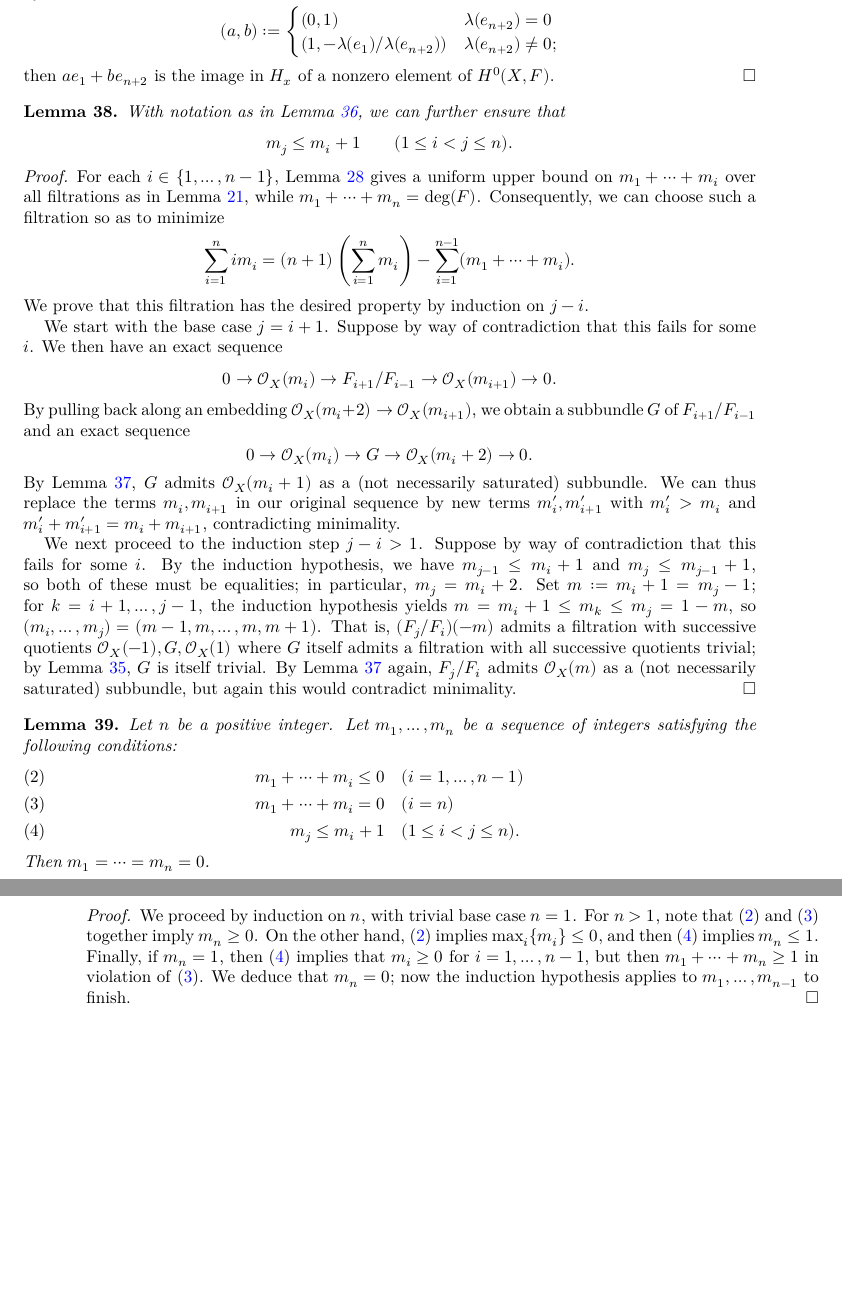
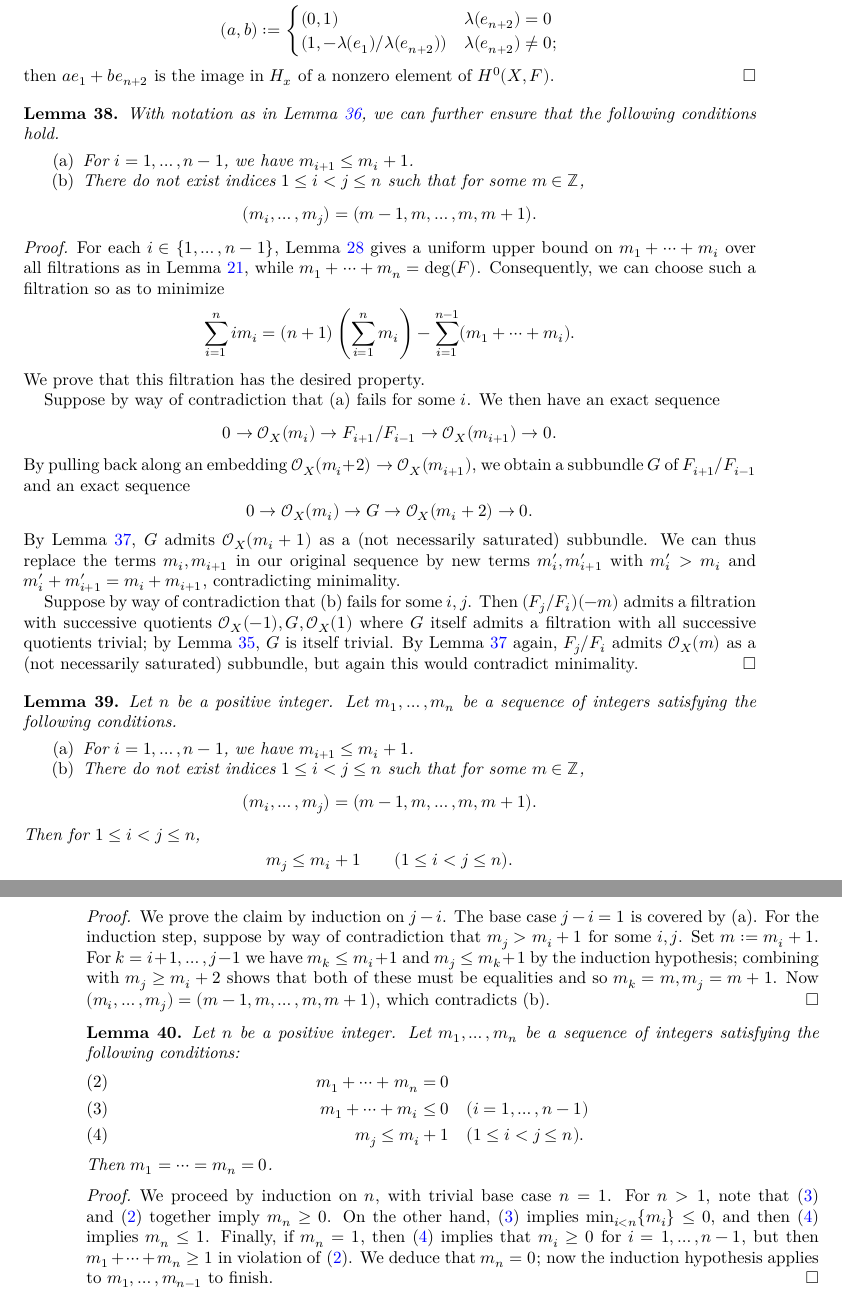
Before and after one commit to kedlaya/vectorbundles, a LaTeX paper (blueprint/src/print.tex, which reads blueprint/src/content.tex): two parts of pages 7 and 8 of 10, joined at a grey line, cut so that both start at the same text, the shorter picture padded with empty space. Compiled offline with XeLaTeX.

Commit message:
New sequence lemma in blueprint

```diff
--- a/blueprint/src/content.tex
+++ b/blueprint/src/content.tex
@@ -111,10 +111,16 @@ of a nonzero element of $H^0(X, F)$.
 
 \begin{lemma} \label{lem:minimal filtration}
 \uses{prop:graded ring to curve,lem:filtration by O_m}
-With notation as in Lemma~\ref{lem:filtration by O_m}, we can further ensure that
+With notation as in Lemma~\ref{lem:filtration by O_m}, we can further ensure that the following conditions hold.
+\begin{enumerate}
+\item[(a)]
+For $i=1,\dots,n-1$, we have $m_{i+1} \leq m_{i}+1$.
+\item[(b)]
+There do not exist indices $1 \leq i < j \leq n$ such that for some $m \in \Z$,
 \[
-m_j \leq m_i+1 \qquad (1 \leq i < j \leq n).
+(m_i,\dots,m_j) = (m-1, m,\dots,m,m+1).
 \]
+\end{enumerate}
 \end{lemma}
 \begin{proof}
 \uses{lem:subbundle slope bound,L:rank 2 extension,lem:H1 of line bundles}
@@ -128,10 +134,9 @@ Consequently, we can choose such a filtration so as to minimize
 \sum_{i=1}^n i m_i
 = (n+1) \left( \sum_{i=1}^n m_i \right) -\sum_{i=1}^{n-1} (m_1 + \cdots + m_i).
 \]
-We prove that this filtration has the desired property by induction on $j-i$.
+We prove that this filtration has the desired property.
 
-We start with the base case $j=i+1$.
-Suppose by way of contradiction that this fails for some $i$. We then have an exact sequence
+Suppose by way of contradiction that (a) fails for some $i$. We then have an exact sequence
 \[
 0 \to \cO_X(m_i) \to F_{i+1}/F_{i-1} \to \cO_X(m_{i+1}) \to 0.
 \]
@@ -141,34 +146,62 @@ By pulling back along an embedding $\cO_X(m_i+2) \to \cO_X(m_{i+1})$, we obtain
 \]
 By Lemma~\ref{L:rank 2 extension}, $G$ admits $\cO_X(m_{i}+1)$ as a (not necessarily saturated) subbundle. We can thus replace the terms $m_i, m_{i+1}$ in our original sequence by new terms $m_i', m_{i+1}'$ with $m_i' > m_i$ and $m_i' + m_{i+1}' = m_i + m_{i+1}$, contradicting minimality.
 
-We next proceed to the induction step $j-i> 1$.
-Suppose by way of contradiction that this fails for some $i$.
-By the induction hypothesis, we have $m_{j-1} \leq m_i+1$ and $m_j \leq m_{j-1}+1$,
-so both of these must be equalities; in particular, $m_j = m_i + 2$.
-Set $m := m_i+1 = m_j-1$;
-for $k=i+1,\dots,j-1$, the induction hypothesis yields $m = m_i + 1 \leq m_k \leq m_j=1-m$,
-so $(m_i, \dots, m_j) = (m-1, m, \dots, m, m+1)$.
-That is, $(F_j/F_i)(-m)$ admits a filtration with successive quotients $\cO_X(-1), G, \cO_X(1)$
+Suppose by way of contradiction that (b) fails for some $i,j$.
+Then $(F_j/F_i)(-m)$ admits a filtration with successive quotients $\cO_X(-1), G, \cO_X(1)$
 where $G$ itself admits a filtration with all successive quotients trivial;
 by Lemma~\ref{lem:H1 of line bundles}, $G$ is itself trivial.
 By Lemma~\ref{L:rank 2 extension} again, $F_j/F_i$ admits $\cO_X(m)$ as a (not necessarily saturated) subbundle, but again this would contradict minimality.
 \end{proof}
 
-\begin{lemma} \label{lem:sequence argument}
+\begin{lemma} \label{lem:sequence argument1}
+\leanok
+Let $n$ be a positive integer.
+Let $m_1,\dots,m_n$ be a sequence of integers satisfying
+the following conditions.
+\begin{enumerate}
+\item[(a)]
+For $i=1,\dots,n-1$, we have $m_{i+1} \leq m_{i}+1$.
+\item[(b)]
+There do not exist indices $1 \leq i < j \leq n$ such that for some $m \in \Z$,
+\[
+(m_i,\dots,m_j) = (m-1, m,\dots,m,m+1).
+\]
+\end{enumerate}
+Then for $1 \leq i < j \leq n$,
+\[
+m_j \leq m_i+1 \qquad (1 \leq i < j \leq n).
+\]
+\end{lemma}
+\begin{proof}
+\leanok
+We prove the claim by induction on $j-i$.
+The base case $j-i=1$ is covered by (a).
+For the induction step, suppose by way of contradiction that $m_j> m_i+1$ for some $i,j$.
+Set $m := m_i + 1$.
+For $k = i+1, \dots, j-1$ we have $m_{k} \leq m_i+1$ and $m_j \leq m_{k}+1$ by the induction hypothesis;
+combining with $m_j \geq m_i + 2$ shows that both of these must be equalities
+and so $m_k = m, m_j = m+1$.
+Now $(m_i, \dots, m_j) = (m-1, m, \dots, m, m+1)$, which contradicts (b).
+\end{proof}
+
+
+\begin{lemma} \label{lem:sequence argument2}
+\leanok
 Let $n$ be a positive integer.
 Let $m_1,\dots,m_n$ be a sequence of integers satisfying
 the following conditions:
 \begin{align}
+m_1 +\cdots+m_n = 0 & \label{eq:bound2} \\
 m_1 + \cdots + m_i \leq 0 & \quad (i=1,\dots,n-1)  \label{eq:bound1}\\
-m_1 +\cdots+m_i = 0 & \quad (i=n) \label{eq:bound2} \\
 m_j \leq m_i+1 & \quad (1 \leq i < j \leq n). \label{eq:bound3}
 \end{align}
 Then $m_1 = \cdots = m_n = 0$.
 \end{lemma}
 \begin{proof}
+\leanok
 We proceed by induction on $n$, with trivial base case $n=1$.
 For $n > 1$, note that \eqref{eq:bound1} and \eqref{eq:bound2} together imply $m_n \geq 0$.
-On the other hand, \eqref{eq:bound1} implies $\max_i\{m_i\} \leq 0$, and then \eqref{eq:bound3}
+On the other hand, \eqref{eq:bound1} implies $\min_{i<n} \{m_i\} \leq 0$, and then \eqref{eq:bound3}
 implies $m_n \leq 1$. Finally, if $m_n = 1$, then \eqref{eq:bound3} implies that $m_i \geq 0$ for $i=1,\dots,{n-1}$, but then $m_1 + \cdots + m_n \geq 1$ in violation of \eqref{eq:bound2}.
 We deduce that $m_n = 0$; now the induction hypothesis applies to $m_1,\dots,m_{n-1}$ to finish.
 \end{proof}
```
Also changed, not shown: blueprint/src/content.tex (5 more changed lines), 4 other files.
